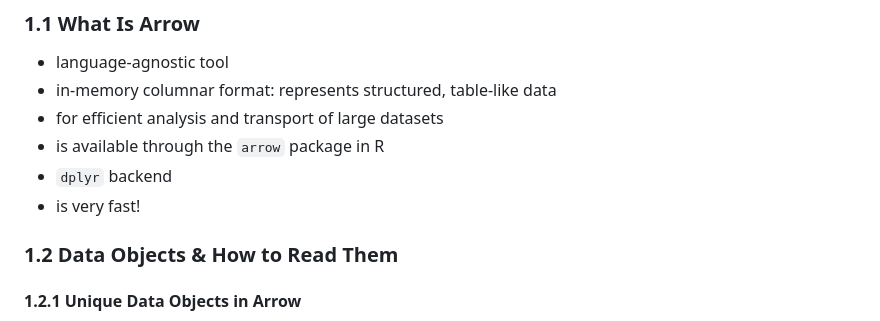
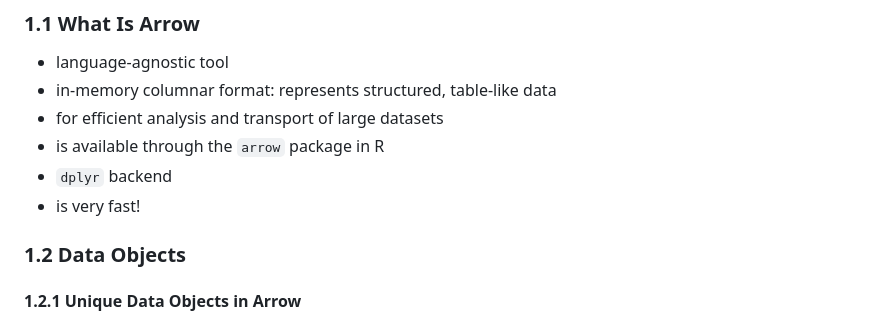
Before and after one commit to bbolker/stat794_bigdata, a Markdown page: Arrow_Hyuna.md, the part around the change. GitHub-like rendering.

````diff
--- a/Arrow_Hyuna.md
+++ b/Arrow_Hyuna.md
@@ -52,7 +52,7 @@ Is for larger-than-memory datasets and ``lazy evaulation''
 * ```dplyr``` backend
 * is very fast!
 
-### 1.2 Data Objects & How to Read Them
+### 1.2 Data Objects
 
 #### 1.2.1 Unique Data Objects in Arrow
 * Array and chunked array: different from arrays in R, more comparable to lists and nested lists (list of lists)
````
